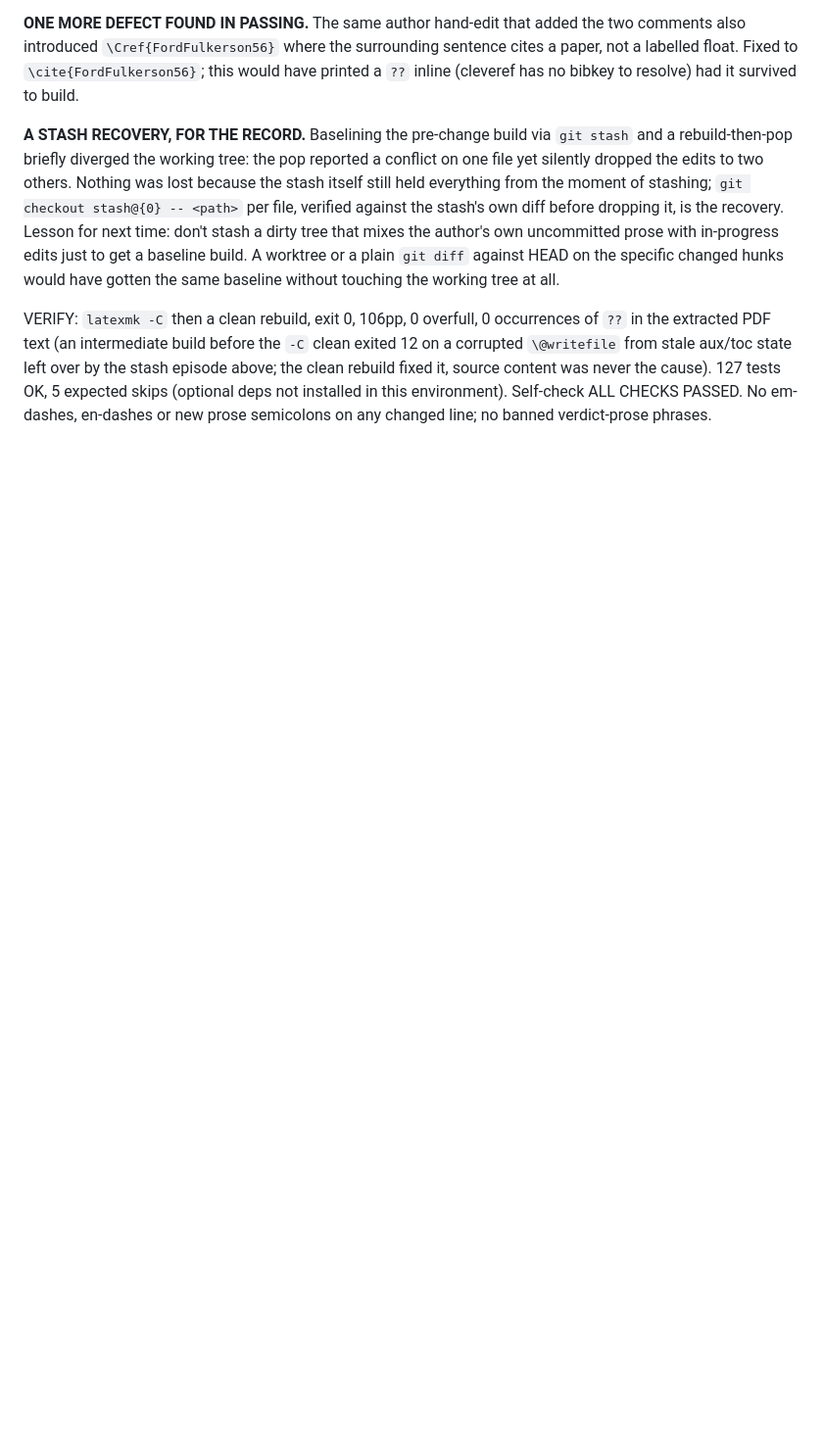
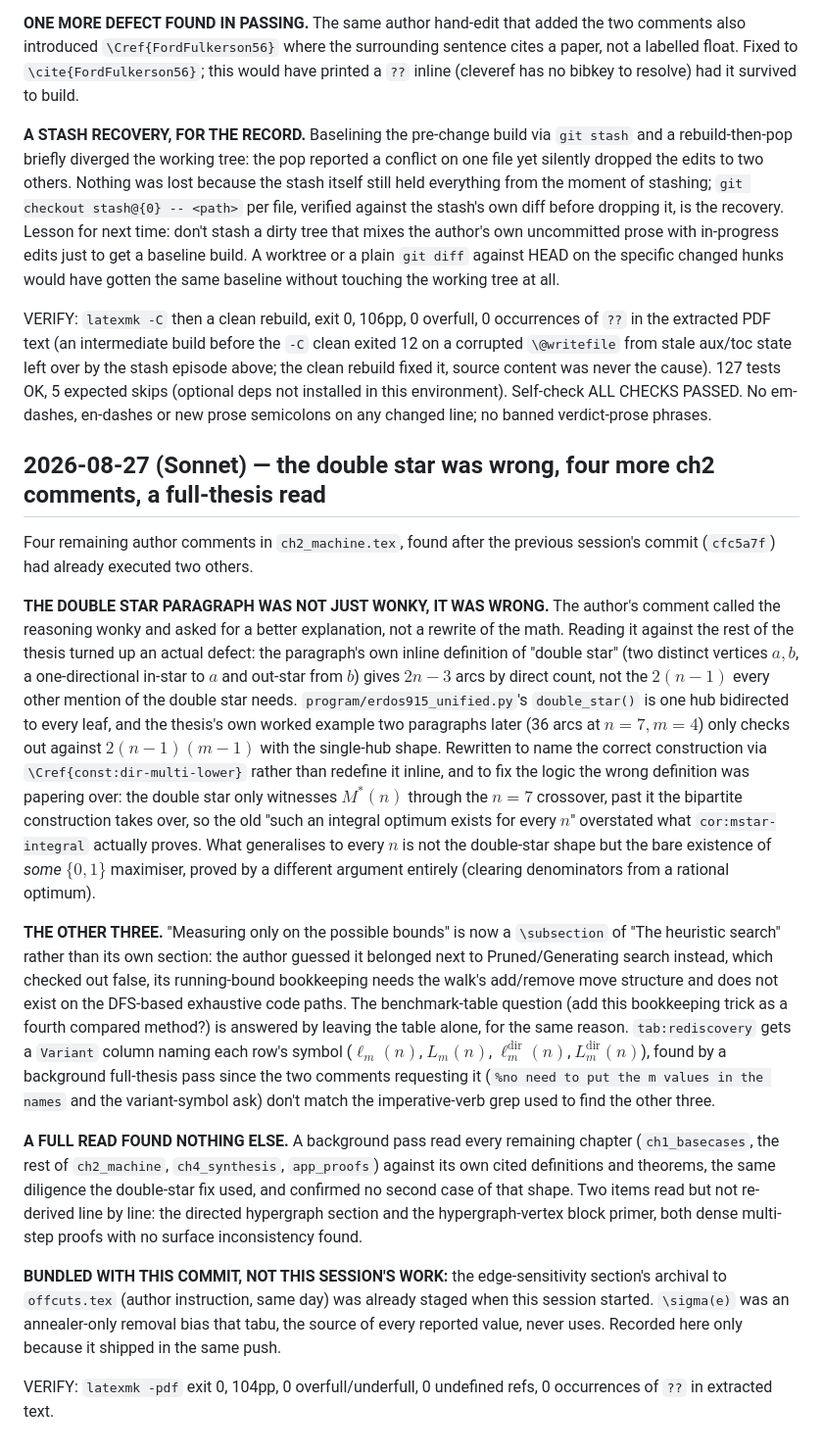
Before and after one commit to louisvandenbruwaene/thesis, a Markdown page: claude.md, the part around the change. Shown at 98% size. Rendered like a GitHub page; blank space fills up the shorter version.

Commit message:
Log this session's ch2 fixes in the progress file
Co-Authored-By: Claude Sonnet 5 <noreply@anthropic.com>
Claude-Session: https://claude.ai/code/session_01AjUEdRRjscv6tP8KiijU7U

```diff
--- a/claude.md
+++ b/claude.md
@@ -634,3 +634,57 @@ over by the stash episode above; the clean rebuild fixed it, source content was
 never the cause). 127 tests OK, 5 expected skips (optional deps not installed
 in this environment). Self-check ALL CHECKS PASSED. No em-dashes, en-dashes or
 new prose semicolons on any changed line; no banned verdict-prose phrases.
+
+## 2026-08-27 (Sonnet) — the double star was wrong, four more ch2 comments, a full-thesis read
+
+Four remaining author comments in `ch2_machine.tex`, found after the previous
+session's commit (`cfc5a7f`) had already executed two others.
+
+**THE DOUBLE STAR PARAGRAPH WAS NOT JUST WONKY, IT WAS WRONG.** The author's
+comment called the reasoning wonky and asked for a better explanation, not a
+rewrite of the math. Reading it against the rest of the thesis turned up an
+actual defect: the paragraph's own inline definition of "double star" (two
+distinct vertices $a,b$, a one-directional in-star to $a$ and out-star from
+$b$) gives $2n-3$ arcs by direct count, not the $2(n-1)$ every other mention
+of the double star needs. `program/erdos915_unified.py`'s `double_star()` is
+one hub bidirected to every leaf, and the thesis's own worked example two
+paragraphs later (36 arcs at $n=7,m=4$) only checks out against $2(n-1)(m-1)$
+with the single-hub shape. Rewritten to name the correct construction via
+`\Cref{const:dir-multi-lower}` rather than redefine it inline, and to fix the
+logic the wrong definition was papering over: the double star only witnesses
+$M^*(n)$ through the $n=7$ crossover, past it the bipartite construction
+takes over, so the old "such an integral optimum exists for every $n$"
+overstated what `cor:mstar-integral` actually proves. What generalises to
+every $n$ is not the double-star shape but the bare existence of *some*
+$\{0,1\}$ maximiser, proved by a different argument entirely (clearing
+denominators from a rational optimum).
+
+**THE OTHER THREE.** "Measuring only on the possible bounds" is now a
+`\subsection` of "The heuristic search" rather than its own section: the
+author guessed it belonged next to Pruned/Generating search instead, which
+checked out false, its running-bound bookkeeping needs the walk's add/remove
+move structure and does not exist on the DFS-based exhaustive code paths.
+The benchmark-table question (add this bookkeeping trick as a fourth
+compared method?) is answered by leaving the table alone, for the same
+reason. `tab:rediscovery` gets a `Variant` column naming each row's symbol
+($\ell_m(n)$, $L_m(n)$, $\ell_m^{\mathrm{dir}}(n)$, $L_m^{\mathrm{dir}}(n)$),
+found by a background full-thesis pass since the two comments requesting it
+(`%no need to put the m values in the names` and the variant-symbol ask)
+don't match the imperative-verb grep used to find the other three.
+
+**A FULL READ FOUND NOTHING ELSE.** A background pass read every remaining
+chapter (`ch1_basecases`, the rest of `ch2_machine`, `ch4_synthesis`,
+`app_proofs`) against its own cited definitions and theorems, the same
+diligence the double-star fix used, and confirmed no second case of that
+shape. Two items read but not re-derived line by line: the directed
+hypergraph section and the hypergraph-vertex block primer, both dense
+multi-step proofs with no surface inconsistency found.
+
+**BUNDLED WITH THIS COMMIT, NOT THIS SESSION'S WORK:** the edge-sensitivity
+section's archival to `offcuts.tex` (author instruction, same day) was
+already staged when this session started. `\sigma(e)` was an annealer-only
+removal bias that tabu, the source of every reported value, never uses.
+Recorded here only because it shipped in the same push.
+
+VERIFY: `latexmk -pdf` exit 0, 104pp, 0 overfull/underfull, 0 undefined refs,
+0 occurrences of `??` in extracted text.
```
